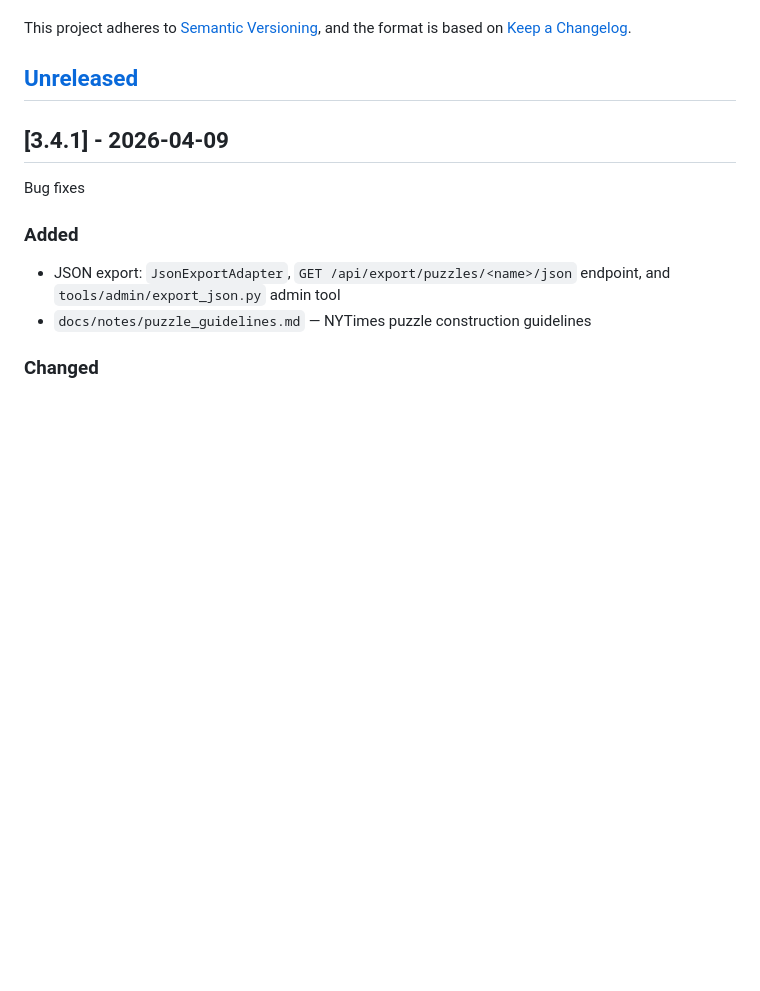
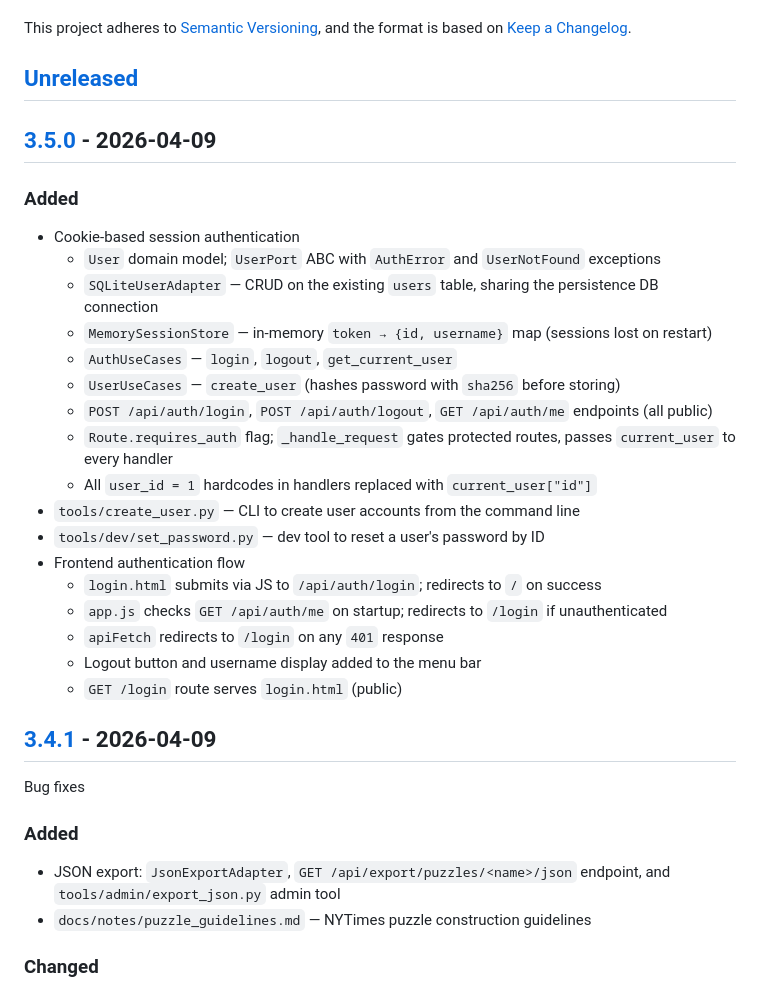
Before and after one commit to philhanna/crossword, a Markdown page: CHANGELOG.md, the part around one of its changes. Drawn GitHub-style; blank space fills up the shorter version.

Commit message:
Update CHANGELOG for 3.5.0
Co-Authored-By: Claude Sonnet 4.6 <noreply@anthropic.com>

```diff
--- a/CHANGELOG.md
+++ b/CHANGELOG.md
@@ -5,6 +5,28 @@ This project adheres to [Semantic Versioning],
 and the format is based on [Keep a Changelog].
 
 ## [Unreleased]
+
+## [3.5.0] - 2026-04-09
+
+### Added
+
+- Cookie-based session authentication
+  - `User` domain model; `UserPort` ABC with `AuthError` and `UserNotFound` exceptions
+  - `SQLiteUserAdapter` — CRUD on the existing `users` table, sharing the persistence DB connection
+  - `MemorySessionStore` — in-memory `token → {id, username}` map (sessions lost on restart)
+  - `AuthUseCases` — `login`, `logout`, `get_current_user`
+  - `UserUseCases` — `create_user` (hashes password with `sha256` before storing)
+  - `POST /api/auth/login`, `POST /api/auth/logout`, `GET /api/auth/me` endpoints (all public)
+  - `Route.requires_auth` flag; `_handle_request` gates protected routes, passes `current_user` to every handler
+  - All `user_id = 1` hardcodes in handlers replaced with `current_user["id"]`
+- `tools/create_user.py` — CLI to create user accounts from the command line
+- `tools/dev/set_password.py` — dev tool to reset a user's password by ID
+- Frontend authentication flow
+  - `login.html` submits via JS to `/api/auth/login`; redirects to `/` on success
+  - `app.js` checks `GET /api/auth/me` on startup; redirects to `/login` if unauthenticated
+  - `apiFetch` redirects to `/login` on any `401` response
+  - Logout button and username display added to the menu bar
+  - `GET /login` route serves `login.html` (public)
 
 ## [3.4.1] - 2026-04-09
 
```
Also changed, not shown: other parts of CHANGELOG.md (+3 -1 lines).
